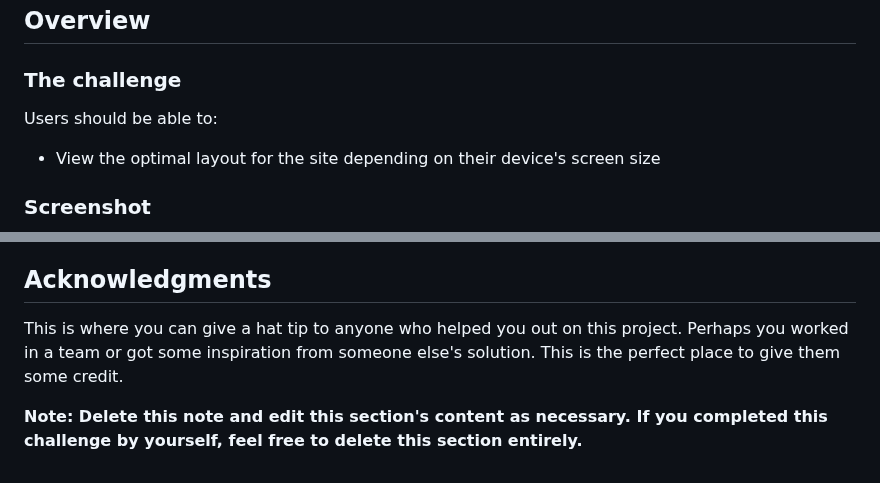
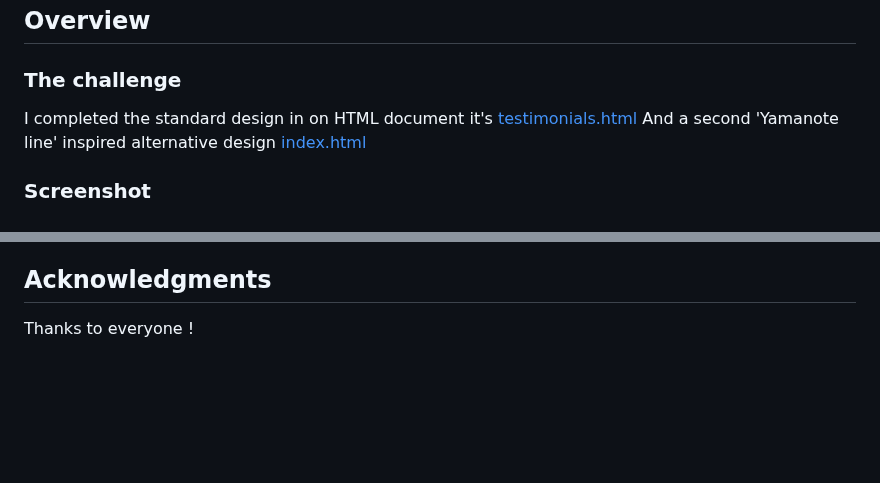
Before and after one commit to dearestalexander/fm-testimonials-grid, a Markdown page: README.md, 2 parts joined by grey strips. GitHub-like rendering; blank space fills up the shorter version.

```diff
--- a/README.md
+++ b/README.md
@@ -22,9 +22,8 @@ This is a solution to the [Testimonials grid section challenge on Frontend Mento
 
 ### The challenge
 
-Users should be able to:
-
-- View the optimal layout for the site depending on their device's screen size
+I completed the standard design in on HTML document it's [testimonials.html](testimonial.html)
+And a second 'Yamanote line' inspired alternative design [index.html](index.html)
 
 ### Screenshot
 
@@ -100,6 +81,4 @@ Use this section to outline areas that you want to continue focusing on in futur
 
 ## Acknowledgments
 
-This is where you can give a hat tip to anyone who helped you out on this project. Perhaps you worked in a team or got some inspiration from someone else's solution. This is the perfect place to give them some credit.
-
-**Note: Delete this note and edit this section's content as necessary. If you completed this challenge by yourself, feel free to delete this section entirely.**
+Thanks to everyone !
```
Also changed, not shown: other parts of README.md (+19 -37 lines).
